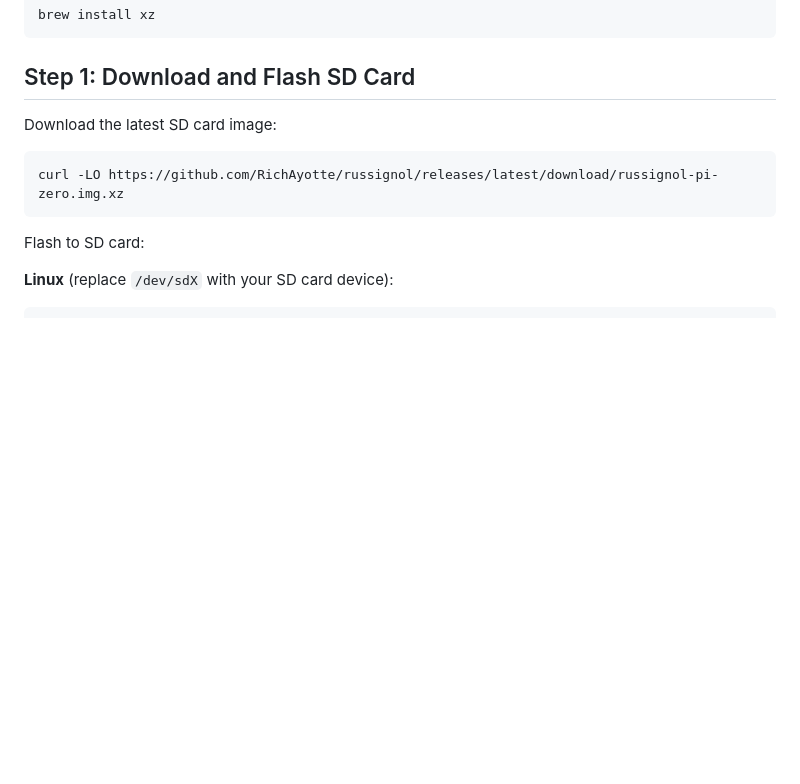
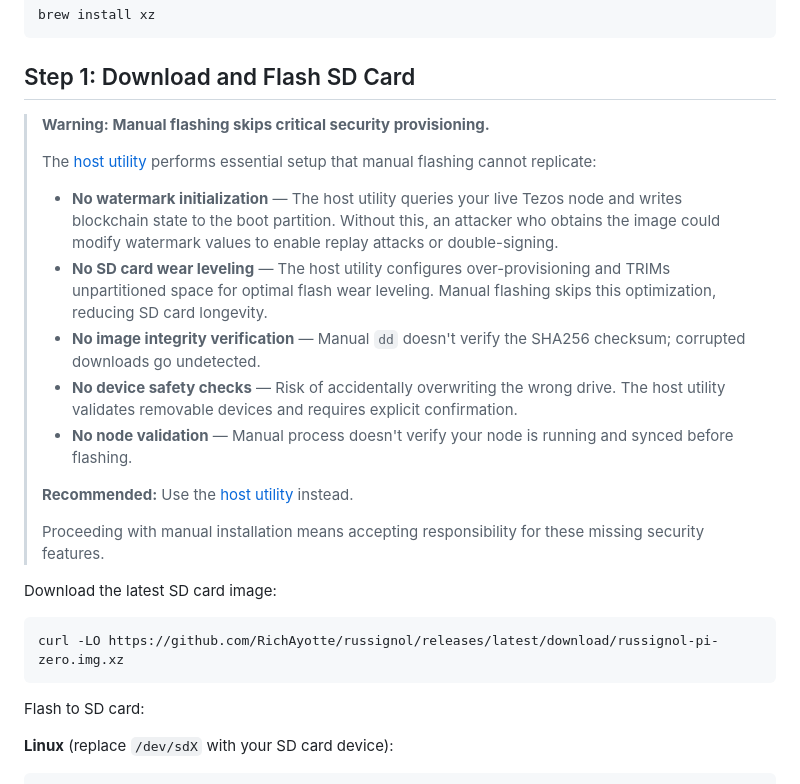
Before and after one commit to RichAyotte/russignol, a Markdown page: docs/INSTALL_MANUAL.md, the part around the change. Rendered like a GitHub page; blank space fills up the shorter version.

Commit message:
docs: add security warning to manual installation guide
Discourage manual flashing by explaining the security and operational
risks: missing watermark initialization, no SD card wear leveling,
no image integrity verification, no device safety checks, and no node
validation. Redirect users to the host utility for automated setup.

````diff
--- a/docs/INSTALL_MANUAL.md
+++ b/docs/INSTALL_MANUAL.md
@@ -30,6 +30,20 @@ brew install xz
 ```
 
 ## Step 1: Download and Flash SD Card
+
+> **Warning: Manual flashing skips critical security provisioning.**
+>
+> The [host utility](INSTALL_HOST_UTILITY.md) performs essential setup that manual flashing cannot replicate:
+>
+> - **No watermark initialization** — The host utility queries your live Tezos node and writes blockchain state to the boot partition. Without this, an attacker who obtains the image could modify watermark values to enable replay attacks or double-signing.
+> - **No SD card wear leveling** — The host utility configures over-provisioning and TRIMs unpartitioned space for optimal flash wear leveling. Manual flashing skips this optimization, reducing SD card longevity.
+> - **No image integrity verification** — Manual `dd` doesn't verify the SHA256 checksum; corrupted downloads go undetected.
+> - **No device safety checks** — Risk of accidentally overwriting the wrong drive. The host utility validates removable devices and requires explicit confirmation.
+> - **No node validation** — Manual process doesn't verify your node is running and synced before flashing.
+>
+> **Recommended:** Use the [host utility](INSTALL_HOST_UTILITY.md) instead.
+>
+> Proceeding with manual installation means accepting responsibility for these missing security features.
 
 Download the latest SD card image:
 
````
